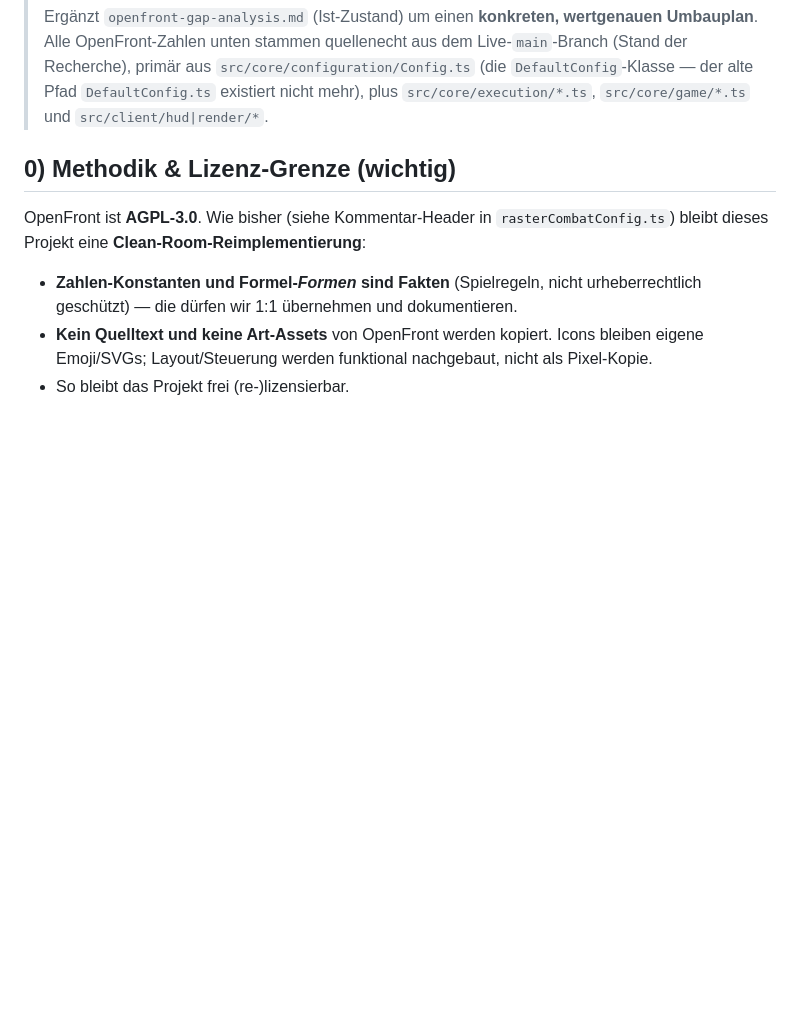
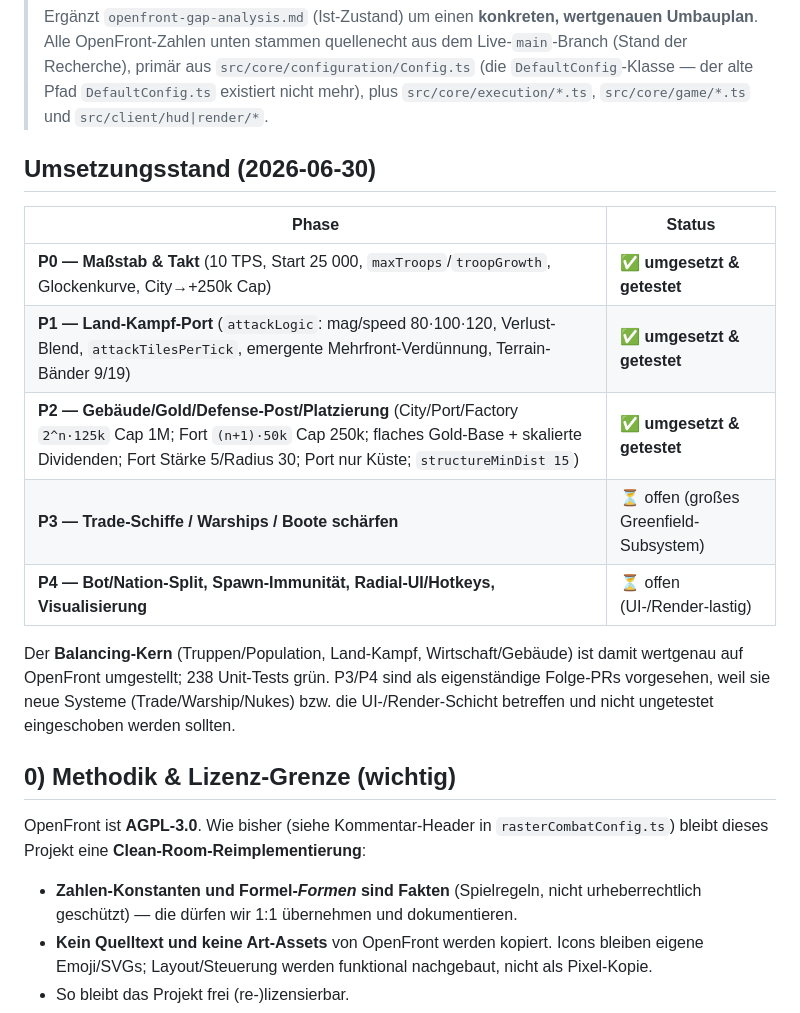
Before and after one commit to blusaccount/control-and-conquer, a Markdown page: docs/openfront-balance-replication-plan.md, the part around the change. GitHub-like rendering; blank space fills up the shorter version.

Commit message:
docs: mark P0-P2 balancing core as implemented in the replication plan
Co-Authored-By: Claude Opus 4.8 <noreply@anthropic.com>
Claude-Session: https://claude.ai/code/session_01Mm1HWZrMcBA2vjM8LPKAwL

```diff
--- a/docs/openfront-balance-replication-plan.md
+++ b/docs/openfront-balance-replication-plan.md
@@ -12,6 +12,22 @@
 > `src/core/configuration/Config.ts` (die `DefaultConfig`-Klasse — der alte Pfad
 > `DefaultConfig.ts` existiert nicht mehr), plus `src/core/execution/*.ts`,
 > `src/core/game/*.ts` und `src/client/hud|render/*`.
+
+## Umsetzungsstand (2026-06-30)
+
+| Phase | Status |
+|---|---|
+| **P0 — Maßstab & Takt** (10 TPS, Start 25 000, `maxTroops`/`troopGrowth`, Glockenkurve, City→+250k Cap) | ✅ **umgesetzt & getestet** |
+| **P1 — Land-Kampf-Port** (`attackLogic`: mag/speed 80·100·120, Verlust-Blend, `attackTilesPerTick`, emergente Mehrfront-Verdünnung, Terrain-Bänder 9/19) | ✅ **umgesetzt & getestet** |
+| **P2 — Gebäude/Gold/Defense-Post/Platzierung** (City/Port/Factory `2^n·125k` Cap 1M; Fort `(n+1)·50k` Cap 250k; flaches Gold-Base + skalierte Dividenden; Fort Stärke 5/Radius 30; Port nur Küste; `structureMinDist 15`) | ✅ **umgesetzt & getestet** |
+| **P3 — Trade-Schiffe / Warships / Boote schärfen** | ⏳ offen (großes Greenfield-Subsystem) |
+| **P4 — Bot/Nation-Split, Spawn-Immunität, Radial-UI/Hotkeys, Visualisierung** | ⏳ offen (UI-/Render-lastig) |
+
+Der **Balancing-Kern** (Truppen/Population, Land-Kampf, Wirtschaft/Gebäude) ist
+damit wertgenau auf OpenFront umgestellt; 238 Unit-Tests grün. P3/P4 sind als
+eigenständige Folge-PRs vorgesehen, weil sie neue Systeme (Trade/Warship/Nukes)
+bzw. die UI-/Render-Schicht betreffen und nicht ungetestet eingeschoben werden
+sollten.
 
 ## 0) Methodik & Lizenz-Grenze (wichtig)
 
```
